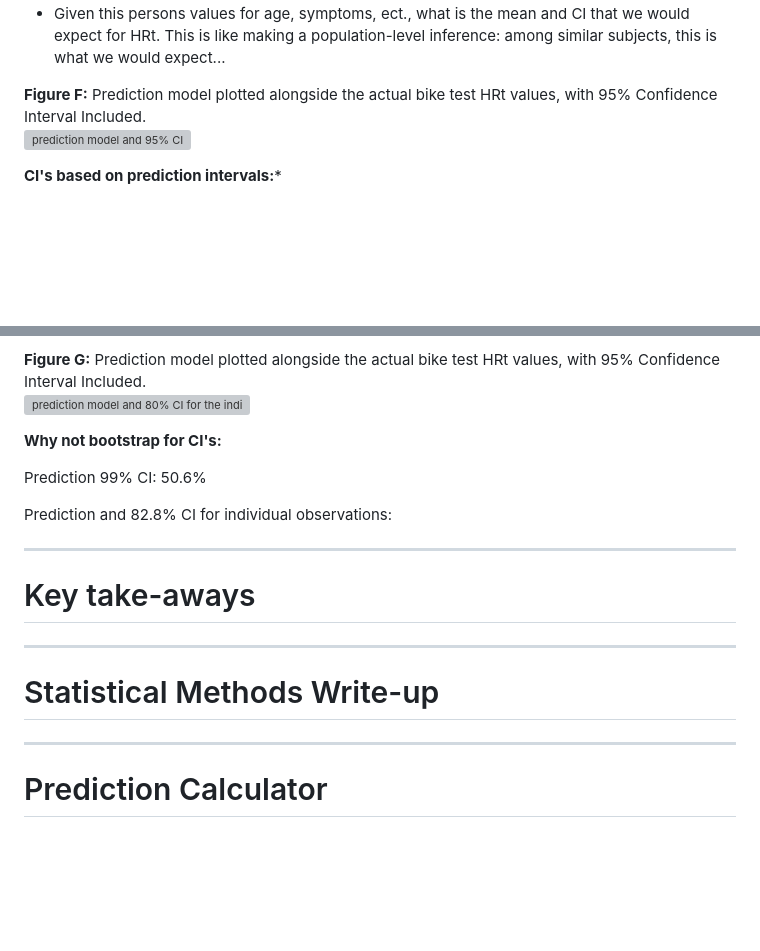
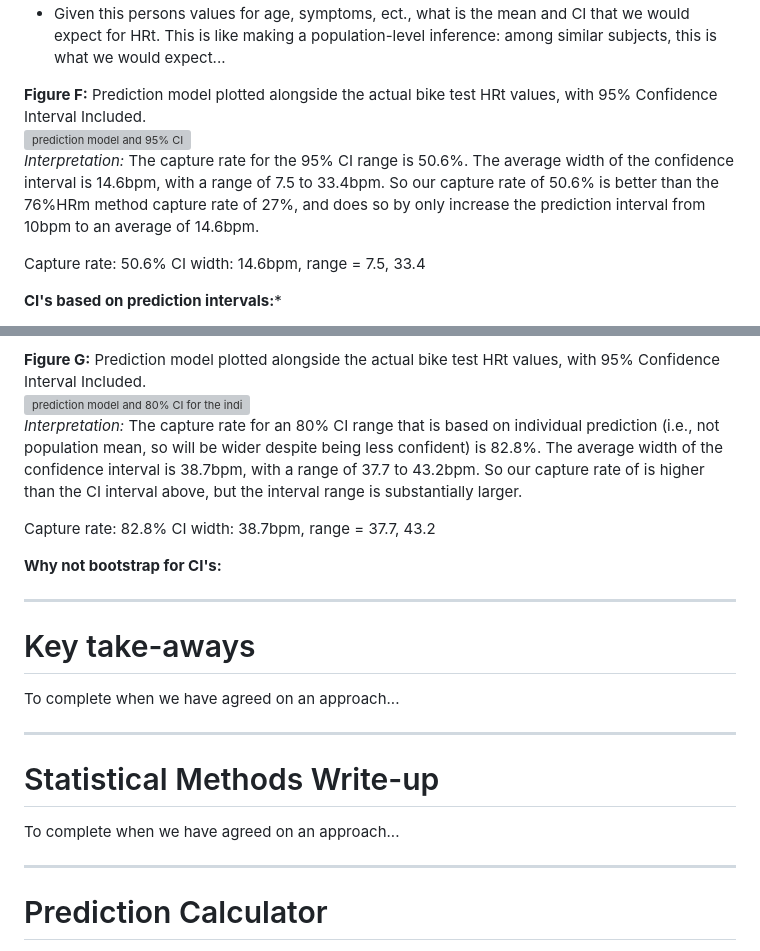
Before and after one commit to wingersonMJ/Exercise_test_HRm, a Markdown page: README.md, 2 parts joined by grey strips. GitHub-like rendering; blank space fills up the shorter version; grey boxes are pictures that could not be loaded.

```diff
--- a/README.md
+++ b/README.md
@@ -289,6 +289,10 @@ There are two approaches that we can use for confidence intervals (CI). We could
 
 **Figure F:** Prediction model plotted alongside the actual bike test HRt values, with 95% Confidence Interval Included.
 <img src="figs/Prediction_model_95CImean.png" alt="prediction model and 95% CI" width="1000">
+*Interpretation:* The capture rate for the 95% CI range is 50.6%. The average width of the confidence interval is 14.6bpm, with a range of 7.5 to 33.4bpm. So our capture rate of 50.6% is better than the 76%HRm method capture rate of 27%, and does so by only increase the prediction interval from 10bpm to an average of 14.6bpm.
+
+Capture rate: 50.6%
+CI width: 14.6bpm, range = 7.5, 33.4
 
 
 **CI's based on prediction intervals:***
@@ -302,8 +306,10 @@ There are two approaches that we can use for confidence intervals (CI). We could
 
 **Figure G:** Prediction model plotted alongside the actual bike test HRt values, with 95% Confidence Interval Included.
 <img src="figs/Prediction_model_80CIobservation.png" alt="prediction model and 80% CI for the individual prediction" width="1000">
+*Interpretation:* The capture rate for an 80% CI range that is based on individual prediction (i.e., not population mean, so will be wider despite being less confident) is 82.8%. The average width of the confidence interval is 38.7bpm, with a range of 37.7 to 43.2bpm. So our capture rate of is higher than the CI interval above, but the interval range is substantially larger.
 
-
+Capture rate: 82.8%
+CI width: 38.7bpm, range =  37.7, 43.2
 
 
 **Why not bootstrap for CI's:**
@@ -313,18 +319,18 @@ There are two approaches that we can use for confidence intervals (CI). We could
 
 
 
-Prediction 99% CI: 50.6%
-
-Prediction and 82.8% CI for individual observations:
 
 ---
 
 # Key take-aways
 
+To complete when we have agreed on an approach...
 
 ---
 
 # Statistical Methods Write-up
+
+To complete when we have agreed on an approach...
 
 
 ---
```
